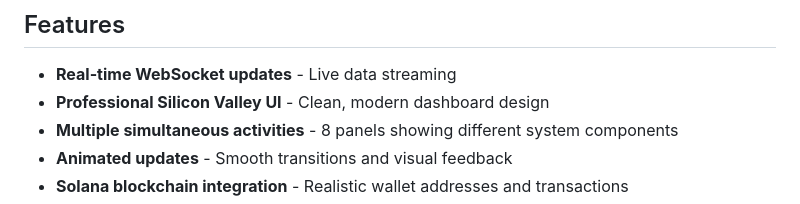
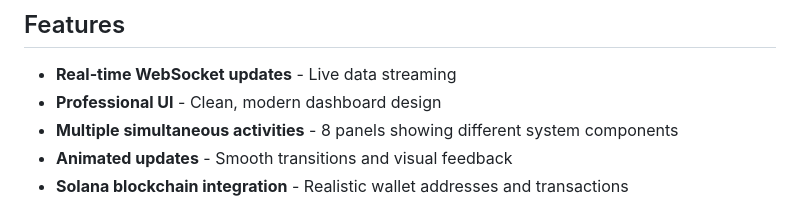
Before and after one commit to obenitsolutions/RainGuard_Protocol, a Markdown page: README.md, the part around the change. Rendered like a GitHub page.

Commit message:
Update README.md
minor fixes

```diff
--- a/README.md
+++ b/README.md
@@ -25,7 +25,7 @@ The simulation demonstrates the complete insurance workflow:
 ## Features
 
 - **Real-time WebSocket updates** - Live data streaming
-- **Professional Silicon Valley UI** - Clean, modern dashboard design
+- **Professional UI** - Clean, modern dashboard design
 - **Multiple simultaneous activities** - 8 panels showing different system components
 - **Animated updates** - Smooth transitions and visual feedback
 - **Solana blockchain integration** - Realistic wallet addresses and transactions
```
